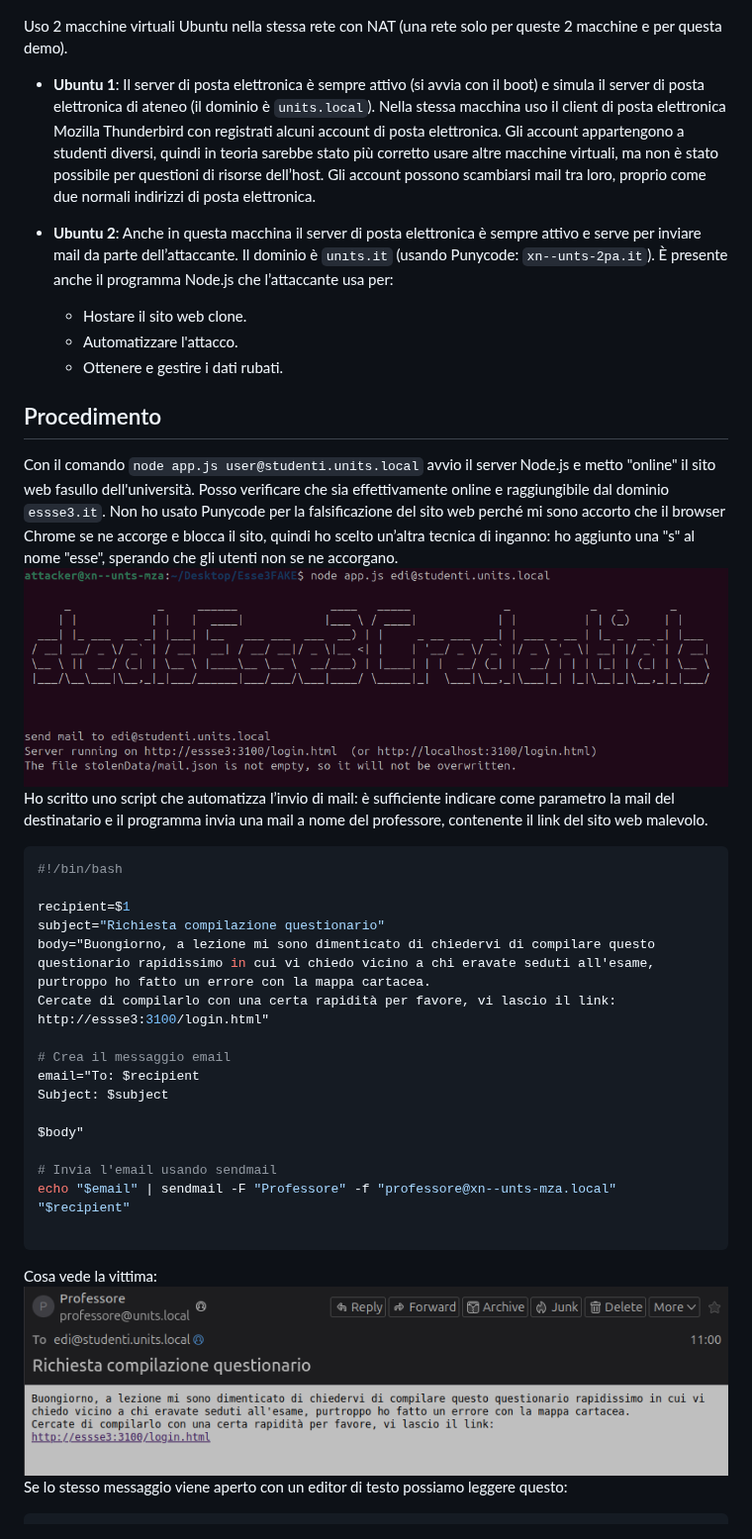
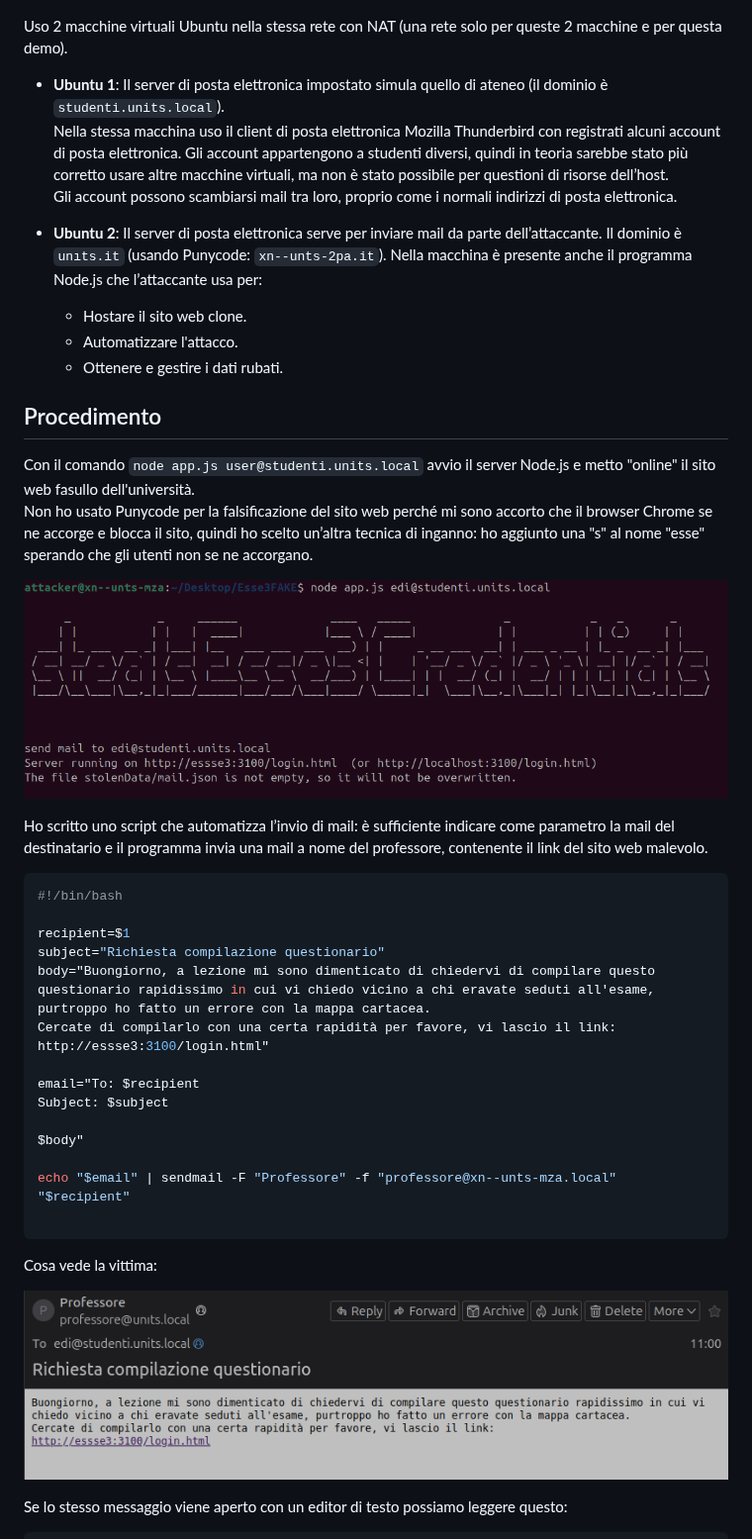
Before and after one commit to Gabriele-tomai00/Esse3FAKE, a Markdown page: README.md, the part around one of its changes. Shown at 99% size. GitHub-like rendering.

````diff
--- a/README.md
+++ b/README.md
@@ -93,20 +101,24 @@ Ho utilizzato Mozilla Thunderbird come client di posta elettronica per gli utent
 Uso 2 macchine virtuali Ubuntu nella stessa rete con NAT (una rete solo per queste 2 macchine e per questa demo).
 
 - **Ubuntu 1**:
-  Il server di posta elettronica è sempre attivo (si avvia con il boot) e simula il server di posta elettronica di ateneo (il dominio è `units.local`).
-  Nella stessa macchina uso il client di posta elettronica Mozilla Thunderbird con registrati alcuni account di posta elettronica. Gli account appartengono a studenti diversi, quindi in teoria sarebbe stato più corretto usare altre macchine virtuali, ma non è stato possibile per questioni di risorse dell’host. Gli account possono scambiarsi mail tra loro, proprio come due normali indirizzi di posta elettronica.
+  Il server di posta elettronica impostato simula quello di ateneo (il dominio è `studenti.units.local`).
+  Nella stessa macchina uso il client di posta elettronica Mozilla Thunderbird con registrati alcuni account di posta elettronica. Gli account appartengono a studenti diversi, quindi in teoria sarebbe stato più corretto usare altre macchine virtuali, ma non è stato possibile per questioni di risorse dell’host.
+  Gli account possono scambiarsi mail tra loro, proprio come i normali indirizzi di posta elettronica.
 
 - **Ubuntu 2**:
-  Anche in questa macchina il server di posta elettronica è sempre attivo e serve per inviare mail da parte dell’attaccante. Il dominio è `unıts.it` (usando Punycode: `xn--unts-2pa.it`).
-  È presente anche il programma Node.js che l’attaccante usa per:
+  Il server di posta elettronica serve per inviare mail da parte dell’attaccante. Il dominio è `unıts.it` (usando Punycode: `xn--unts-2pa.it`).
+  Nella macchina è presente anche il programma Node.js che l’attaccante usa per:
     - Hostare il sito web clone.
     - Automatizzare l'attacco.
     - Ottenere e gestire i dati rubati.
 
 ## Procedimento
 
-Con il comando `node app.js user@studenti.units.local` avvio il server Node.js e metto "online" il sito web fasullo dell'università. Posso verificare che sia effettivamente online e raggiungibile dal dominio `essse3.it`. Non ho usato Punycode per la falsificazione del sito web perché mi sono accorto che il browser Chrome se ne accorge e blocca il sito, quindi ho scelto un’altra tecnica di inganno: ho aggiunto una "s" al nome "esse", sperando che gli utenti non se ne accorgano.
+Con il comando `node app.js user@studenti.units.local` avvio il server Node.js e metto "online" il sito web fasullo dell'università.
+Non ho usato Punycode per la falsificazione del sito web perché mi sono accorto che il browser Chrome se ne accorge e blocca il sito, quindi ho scelto un’altra tecnica di inganno: ho aggiunto una "s" al nome "esse" sperando che gli utenti non se ne accorgano.
+
 ![program_just_started](images/program_just_started.png)
+
 Ho scritto uno script che automatizza l’invio di mail: è sufficiente indicare come parametro la mail del destinatario e il programma invia una mail a nome del professore, contenente il link del sito web malevolo.
 ```bash
 #!/bin/bash
@@ -117,18 +129,19 @@ body="Buongiorno, a lezione mi sono dimenticato di chiedervi di compilare questo
 Cercate di compilarlo con una certa rapidità per favore, vi lascio il link:
 http://essse3:3100/login.html"
 
-# Crea il messaggio email
 email="To: $recipient
 Subject: $subject
 
 $body"
 
-# Invia l'email usando sendmail
 echo "$email" | sendmail -F "Professore" -f "professore@xn--unts-mza.local" "$recipient"
 
 ```
+
 Cosa vede la vittima:
+
 ![demo_scheme](images/mail_from_professore_client.png)
+
 Se lo stesso messaggio viene aperto con un editor di testo possiamo leggere questo:
 ```
 Return-Path: <professore@unıts.local>
````
Also changed, not shown: other parts of README.md (+70 -13 lines).
